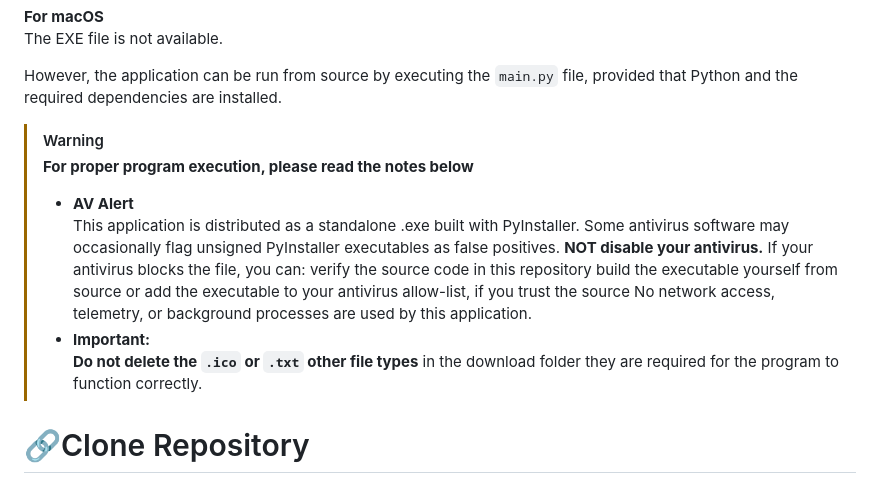
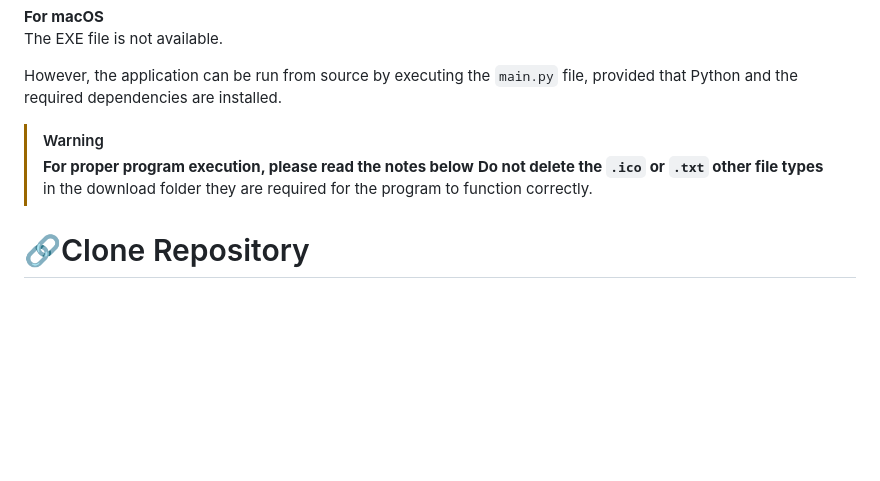
Before and after one commit to Lorydima/NeonNote, a Markdown page: README.md, the part around the change. GitHub-like rendering; blank space fills up the shorter version.

```diff
--- a/README.md
+++ b/README.md
@@ -82,16 +82,6 @@ provided that Python and the required dependencies are installed.
 
 > [!WARNING]
 > **For proper program execution, please read the notes below**
-> - **AV Alert**
->   This application is distributed as a standalone .exe built with PyInstaller.
->   Some antivirus software may occasionally flag unsigned PyInstaller executables as false positives.
->  **NOT disable your antivirus.**
->  If your antivirus blocks the file, you can:
->    verify the source code in this repository
->    build the executable yourself from source
->    or add the executable to your antivirus allow-list, if you trust the source
->  No network access, telemetry, or background processes are used by this application.
-> - **Important:**
 >   **Do not delete the `.ico` or `.txt` other file types** in the download folder they are required for the program to function correctly.
 
 
```
